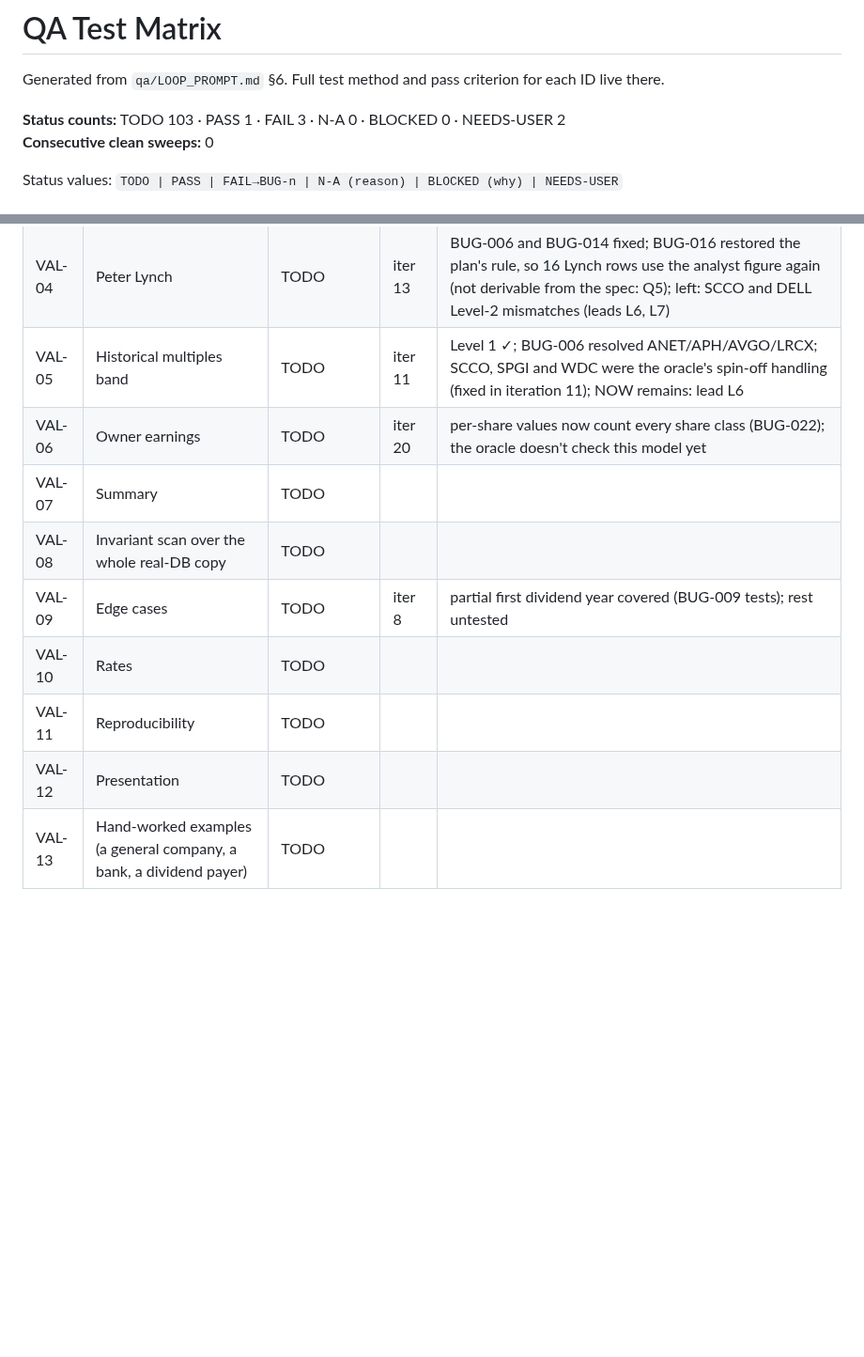
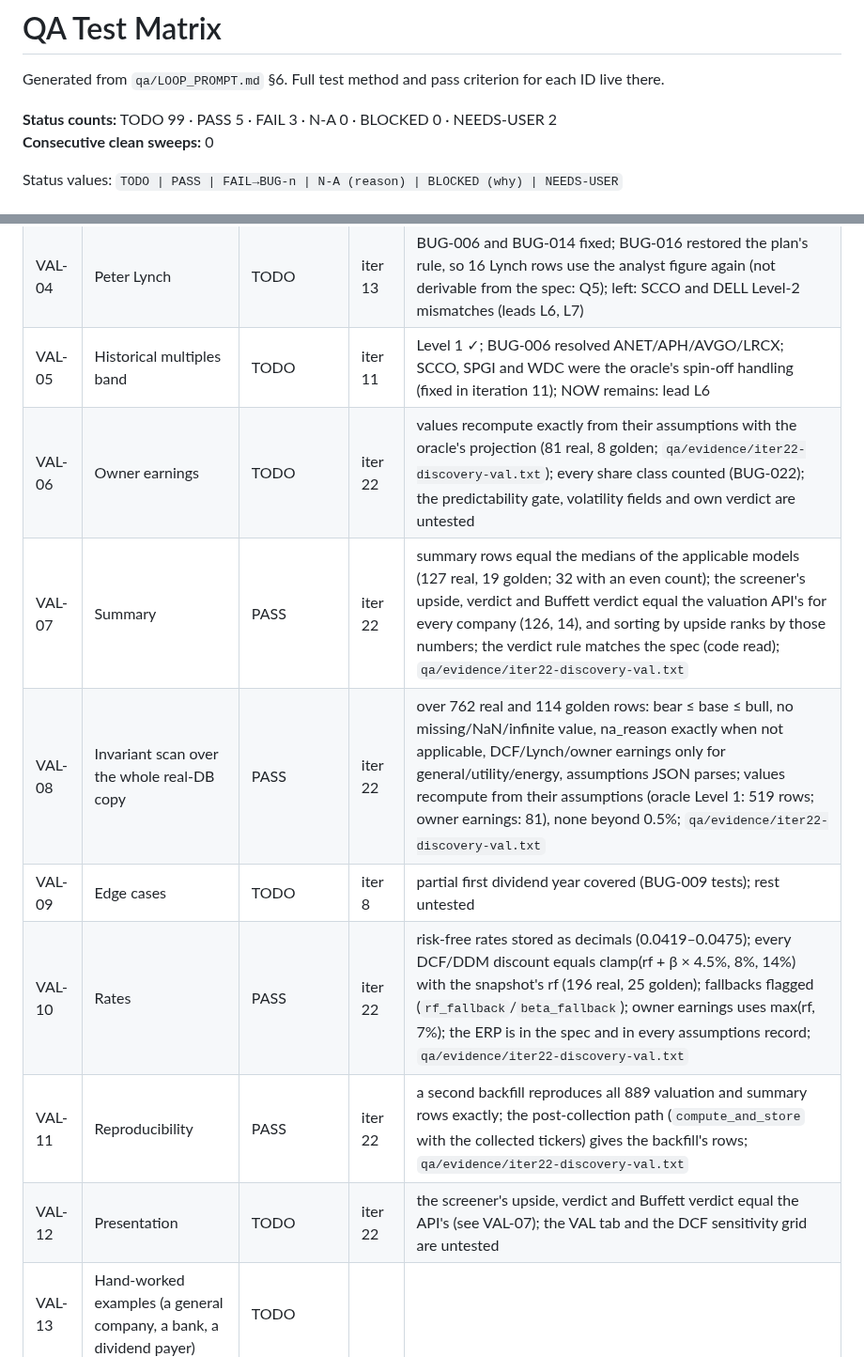
Before and after one commit to vorarakmua-svg/stock-database, a Markdown page: qa/MATRIX.md, 2 parts joined by grey strips. Shown at 94% size. GitHub-like rendering; blank space fills up the shorter version.

```diff
--- a/qa/MATRIX.md
+++ b/qa/MATRIX.md
@@ -2,7 +2,7 @@
 
 Generated from `qa/LOOP_PROMPT.md` §6. Full test method and pass criterion for each ID live there.
 
-**Status counts:** TODO 103 · PASS 1 · FAIL 3 · N-A 0 · BLOCKED 0 · NEEDS-USER 2
+**Status counts:** TODO 99 · PASS 5 · FAIL 3 · N-A 0 · BLOCKED 0 · NEEDS-USER 2
 **Consecutive clean sweeps:** 0
 
 Status values: `TODO | PASS | FAIL→BUG-n | N-A (reason) | BLOCKED (why) | NEEDS-USER`
@@ -16,13 +16,13 @@ Status values: `TODO | PASS | FAIL→BUG-n | N-A (reason) | BLOCKED (why) | NEED
 | VAL-03 | Graham Number | FAIL→BUG-007 | iter 11 | Level 1 ✓; BUG-014 fixed (KLAC on today's basis; oracle agrees); left: the bear case ignores loss years (BUG-007, NEEDS-USER) and XOM's Level-2 mismatch (lead L6) |
 | VAL-04 | Peter Lynch | TODO | iter 13 | BUG-006 and BUG-014 fixed; BUG-016 restored the plan's rule, so 16 Lynch rows use the analyst figure again (not derivable from the spec: Q5); left: SCCO and DELL Level-2 mismatches (leads L6, L7) |
 | VAL-05 | Historical multiples band | TODO | iter 11 | Level 1 ✓; BUG-006 resolved ANET/APH/AVGO/LRCX; SCCO, SPGI and WDC were the oracle's spin-off handling (fixed in iteration 11); NOW remains: lead L6 |
-| VAL-06 | Owner earnings | TODO | iter 20 | per-share values now count every share class (BUG-022); the oracle doesn't check this model yet |
-| VAL-07 | Summary | TODO | |  |
-| VAL-08 | Invariant scan over the whole real-DB copy | TODO | |  |
+| VAL-06 | Owner earnings | TODO | iter 22 | values recompute exactly from their assumptions with the oracle's projection (81 real, 8 golden; `qa/evidence/iter22-discovery-val.txt`); every share class counted (BUG-022); the predictability gate, volatility fields and own verdict are untested |
+| VAL-07 | Summary | PASS | iter 22 | summary rows equal the medians of the applicable models (127 real, 19 golden; 32 with an even count); the screener's upside, verdict and Buffett verdict equal the valuation API's for every company (126, 14), and sorting by upside ranks by those numbers; the verdict rule matches the spec (code read); `qa/evidence/iter22-discovery-val.txt` |
+| VAL-08 | Invariant scan over the whole real-DB copy | PASS | iter 22 | over 762 real and 114 golden rows: bear ≤ base ≤ bull, no missing/NaN/infinite value, na_reason exactly when not applicable, DCF/Lynch/owner earnings only for general/utility/energy, assumptions JSON parses; values recompute from their assumptions (oracle Level 1: 519 rows; owner earnings: 81), none beyond 0.5%; `qa/evidence/iter22-discovery-val.txt` |
 | VAL-09 | Edge cases | TODO | iter 8 | partial first dividend year covered (BUG-009 tests); rest untested |
-| VAL-10 | Rates | TODO | |  |
-| VAL-11 | Reproducibility | TODO | |  |
-| VAL-12 | Presentation | TODO | |  |
+| VAL-10 | Rates | PASS | iter 22 | risk-free rates stored as decimals (0.0419–0.0475); every DCF/DDM discount equals clamp(rf + β × 4.5%, 8%, 14%) with the snapshot's rf (196 real, 25 golden); fallbacks flagged (`rf_fallback`/`beta_fallback`); owner earnings uses max(rf, 7%); the ERP is in the spec and in every assumptions record; `qa/evidence/iter22-discovery-val.txt` |
+| VAL-11 | Reproducibility | PASS | iter 22 | a second backfill reproduces all 889 valuation and summary rows exactly; the post-collection path (`compute_and_store` with the collected tickers) gives the backfill's rows; `qa/evidence/iter22-discovery-val.txt` |
+| VAL-12 | Presentation | TODO | iter 22 | the screener's upside, verdict and Buffett verdict equal the API's (see VAL-07); the VAL tab and the DCF sensitivity grid are untested |
 | VAL-13 | Hand-worked examples (a general company, a bank, a dividend payer) | TODO | |  |
 
 ## VALID: Data validation (parsing, standardization, quality)
```
Also changed, not shown: qa/LOG.md (+15 -0 lines).
